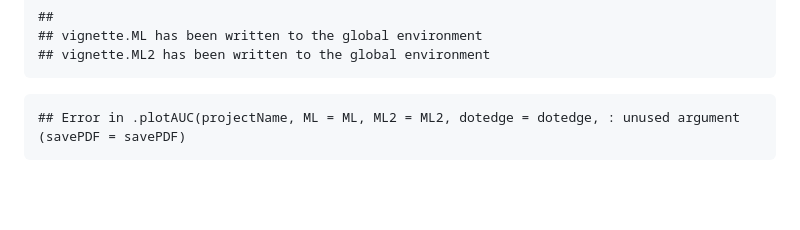
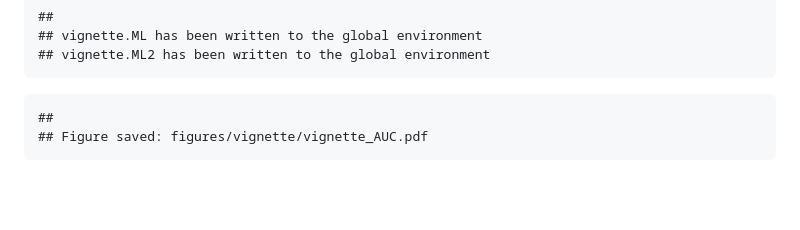
Before and after one commit to acgerstein/diskImageR, a Markdown page: vignettes/Quantitative Disk Assay.md, the part around the change. GitHub-like rendering.

````diff
--- a/vignettes/Quantitative Disk Assay.md
+++ b/vignettes/Quantitative Disk Assay.md
@@ -125,5 +125,6 @@ maxLik("vignette", clearHalo=1)
 ```
 
 ```
-## Error in .plotAUC(projectName, ML = ML, ML2 = ML2, dotedge = dotedge, : unused argument (savePDF = savePDF)
+##
+## Figure saved: figures/vignette/vignette_AUC.pdf
 ```
````
Also changed, not shown: inst/pictures/A01_30_L_a.JPG (deleted), inst/pictures/A02_30_L_b.JPG (deleted), inst/pictures/FH1_30_P_a.JPG (added), inst/pictures/FH1_37_P_a.JPG (added), 3 other files.
